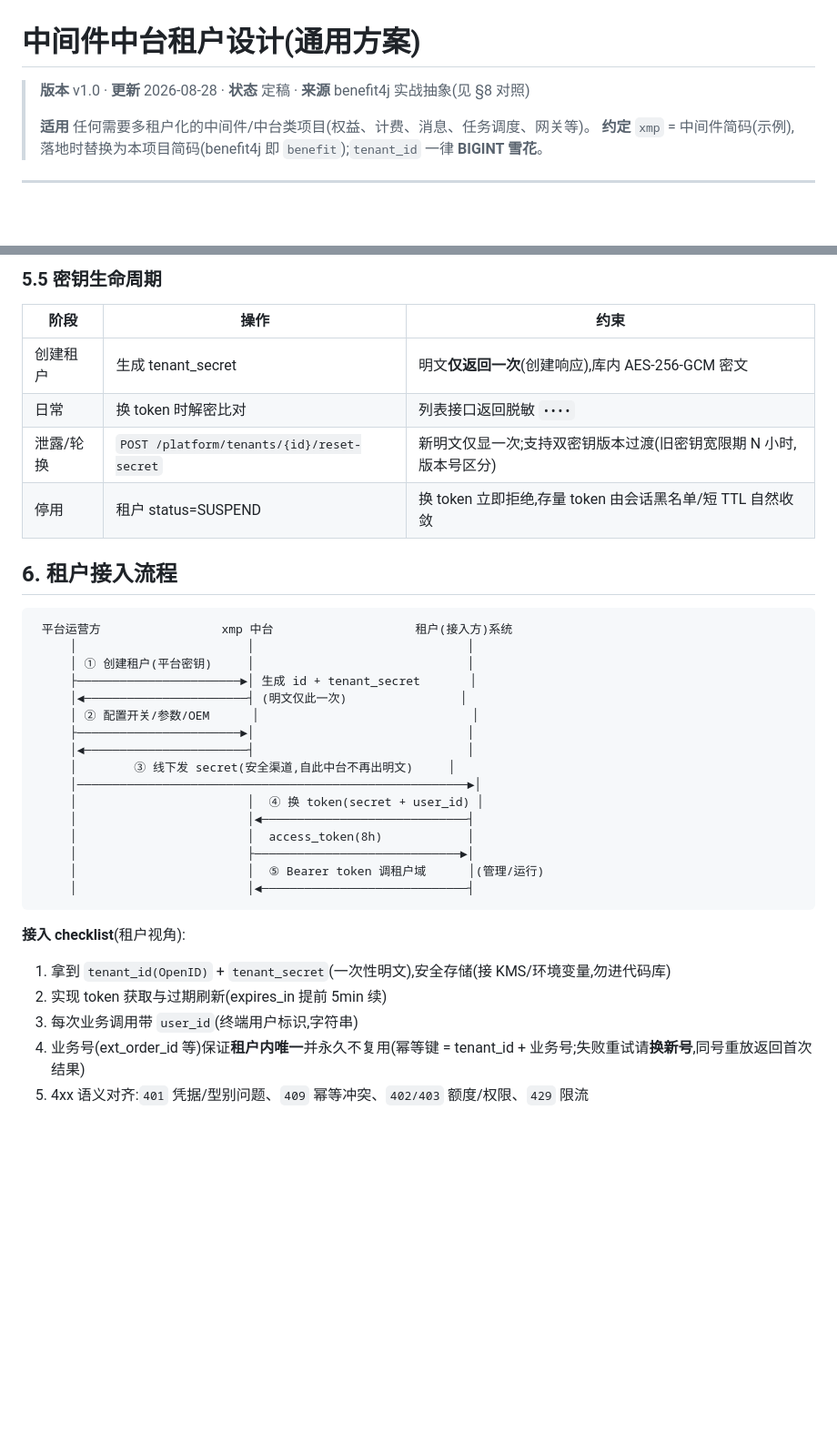
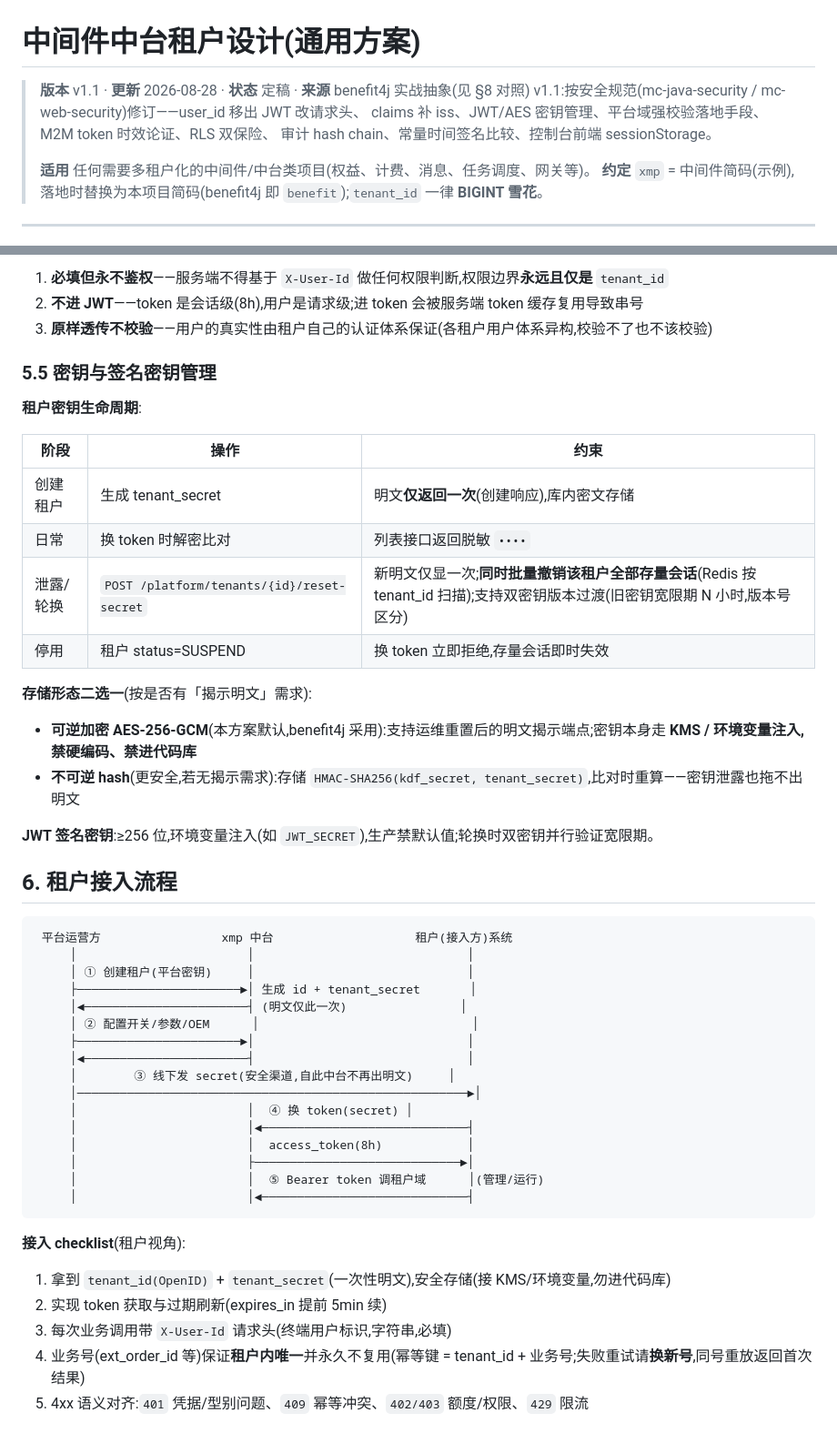
Before and after one commit to funcommons/benefit4j, a Markdown page: documents/中间件中台租户设计.md, 2 parts joined by grey strips. Shown at 91% size. GitHub-like rendering; blank space fills up the shorter version.

```diff
--- a/documents/中间件中台租户设计.md
+++ b/documents/中间件中台租户设计.md
@@ -1,6 +1,9 @@
 # 中间件中台租户设计(通用方案)
 
-> **版本** v1.0 · **更新** 2026-08-28 · **状态** 定稿 · **来源** benefit4j 实战抽象(见 §8 对照)
+> **版本** v1.1 · **更新** 2026-08-28 · **状态** 定稿 · **来源** benefit4j 实战抽象(见 §8 对照)
+> v1.1:按安全规范(mc-java-security / mc-web-security)修订——user_id 移出 JWT 改请求头、
+> claims 补 iss、JWT/AES 密钥管理、平台域强校验落地手段、M2M token 时效论证、RLS 双保险、
+> 审计 hash chain、常量时间签名比较、控制台前端 sessionStorage。
 >
 > **适用** 任何需要多租户化的中间件/中台类项目(权益、计费、消息、任务调度、网关等)。
 > **约定** `xmp` = 中间件简码(示例),落地时替换为本项目简码(benefit4j 即 `benefit`);`tenant_id` 一律 **BIGINT 雪花**。
@@ -159,12 +187,25 @@ grant_type=client_credentials
 
-### 5.5 密钥生命周期
+1. **必填但永不鉴权**——服务端不得基于 `X-User-Id` 做任何权限判断,权限边界**永远且仅是** `tenant_id`
+2. **不进 JWT**——token 是会话级(8h),用户是请求级;进 token 会被服务端 token 缓存复用导致串号
+3. **原样透传不校验**——用户的真实性由租户自己的认证体系保证(各租户用户体系异构,校验不了也不该校验)
+
+### 5.5 密钥与签名密钥管理
+
+**租户密钥生命周期**:
 
 | 阶段 | 操作 | 约束 |
 |---|---|---|
-| 创建租户 | 生成 tenant_secret | 明文**仅返回一次**(创建响应),库内 AES-256-GCM 密文 |
+| 创建租户 | 生成 tenant_secret | 明文**仅返回一次**(创建响应),库内密文存储 |
 | 日常 | 换 token 时解密比对 | 列表接口返回脱敏 `••••` |
-| 泄露/轮换 | `POST /platform/tenants/{id}/reset-secret` | 新明文仅显一次;支持双密钥版本过渡(旧密钥宽限期 N 小时,版本号区分) |
-| 停用 | 租户 status=SUSPEND | 换 token 立即拒绝,存量 token 由会话黑名单/短 TTL 自然收敛 |
+| 泄露/轮换 | `POST /platform/tenants/{id}/reset-secret` | 新明文仅显一次;**同时批量撤销该租户全部存量会话**(Redis 按 tenant_id 扫描);支持双密钥版本过渡(旧密钥宽限期 N 小时,版本号区分) |
+| 停用 | 租户 status=SUSPEND | 换 token 立即拒绝,存量会话即时失效 |
+
+**存储形态二选一**(按是否有「揭示明文」需求):
+
+- **可逆加密 AES-256-GCM**(本方案默认,benefit4j 采用):支持运维重置后的明文揭示端点;密钥本身走 **KMS / 环境变量注入,禁硬编码、禁进代码库**
+- **不可逆 hash**(更安全,若无揭示需求):存储 `HMAC-SHA256(kdf_secret, tenant_secret)`,比对时重算——密钥泄露也拖不出明文
+
+**JWT 签名密钥**:≥256 位,环境变量注入(如 `JWT_SECRET`),生产禁默认值;轮换时双密钥并行验证宽限期。
 
 ## 6. 租户接入流程
 
@@ -179,7 +220,7 @@ grant_type=client_credentials
      │◄───────────────────────┤                              │
      │        ③ 线下发 secret(安全渠道,自此中台不再出明文)     │
      │───────────────────────────────────────────────────────►│
-     │                        │  ④ 换 token(secret + user_id) │
+     │                        │  ④ 换 token(secret) │
      │                        │◄─────────────────────────────┤
      │                        │  access_token(8h)            │
      │                        ├─────────────────────────────►│
@@ -191,7 +232,7 @@ grant_type=client_credentials
 
 1. 拿到 `tenant_id(OpenID)` + `tenant_secret`(一次性明文),安全存储(接 KMS/环境变量,勿进代码库)
 2. 实现 token 获取与过期刷新(expires_in 提前 5min 续)
-3. 每次业务调用带 `user_id`(终端用户标识,字符串)
+3. 每次业务调用带 `X-User-Id` 请求头(终端用户标识,字符串,必填)
 4. 业务号(ext_order_id 等)保证**租户内唯一**并永久不复用(幂等键 = tenant_id + 业务号;失败重试请**换新号**,同号重放返回首次结果)
 5. 4xx 语义对齐:`401` 凭据/型别问题、`409` 幂等冲突、`402/403` 额度/权限、`429` 限流
 
```
Also changed, not shown: other parts of documents/中间件中台租户设计.md (+61 -28 lines).
